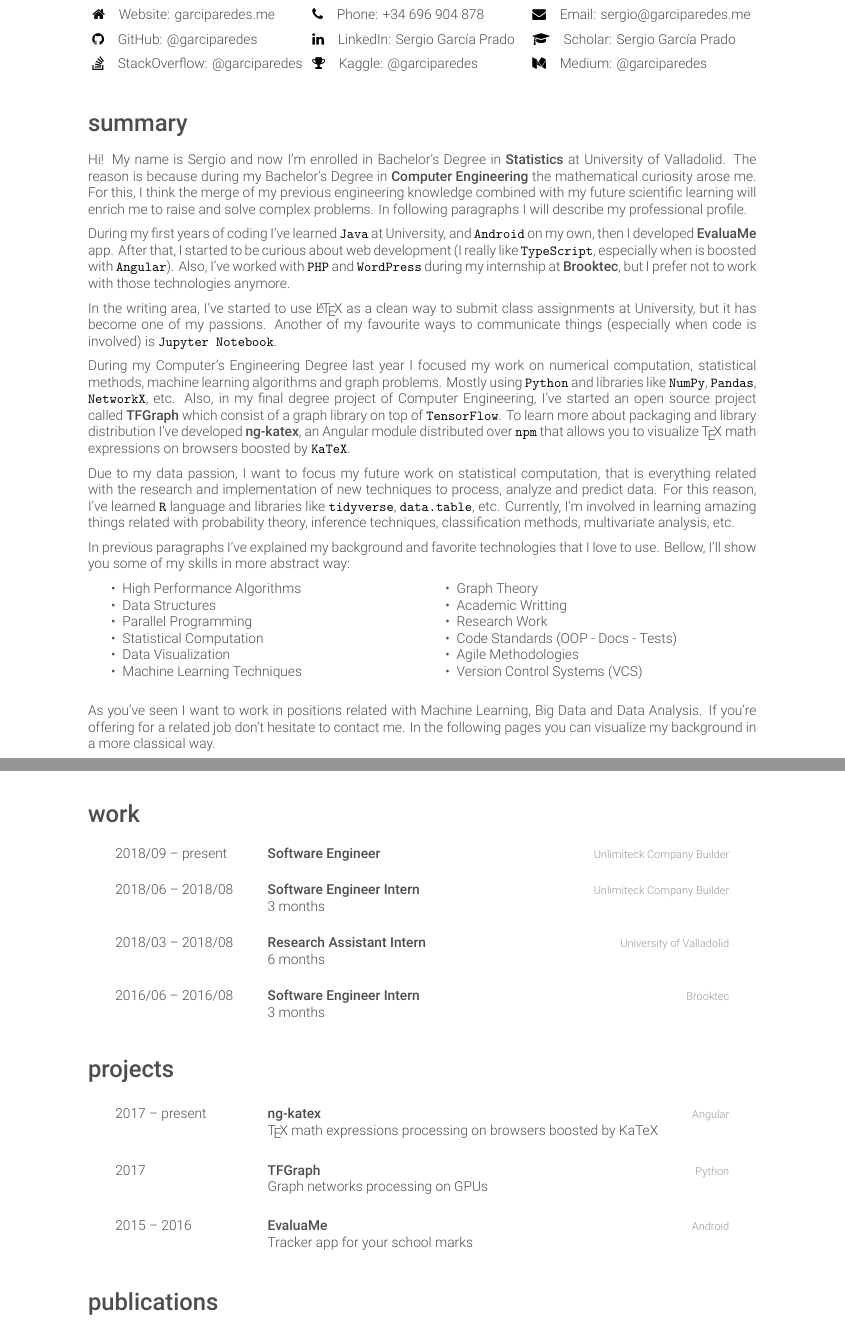
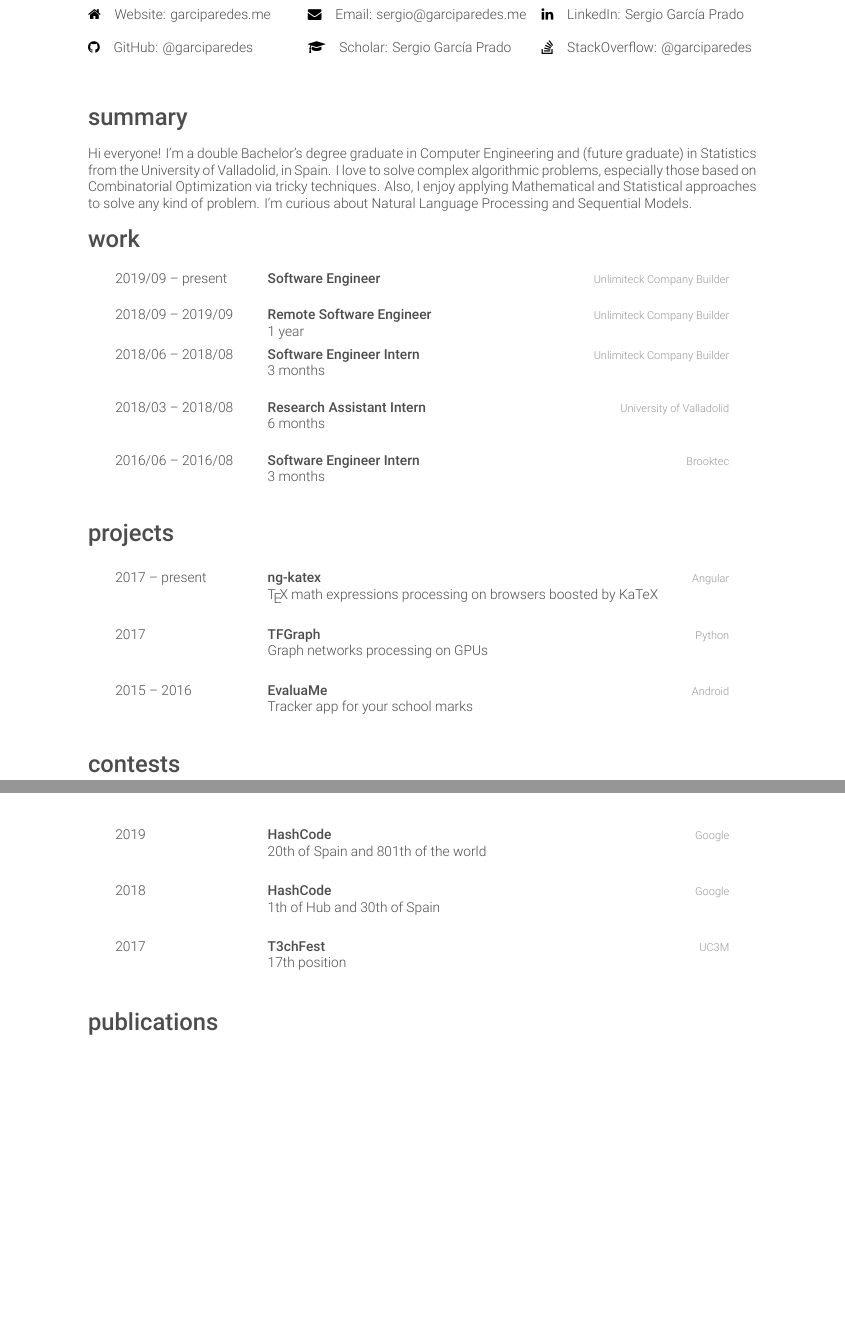
Before and after one commit to garciparedes/curriculum-vitae, a LaTeX CV (garciparedes-cv.tex): two parts of pages 1 and 2 of 4 before the commit and two parts of pages 1 and 2 of 3 after it, joined at a grey line, cut so that both start at the same text, the shorter picture padded with empty space. Compiled offline with XeLaTeX.

Commit message:
Updated style and contents of Curriculum Vitae.

```diff
--- a/garciparedes-cv.tex
+++ b/garciparedes-cv.tex
@@ -34,27 +34,20 @@
   \section{social}
 
     \begin{center}
-      \renewcommand{\arraystretch}{1.5}
-      \begin{tabular}{ p{16em} p{16em} p{16em} }
+      \renewcommand{\arraystretch}{2}
+      \begin{tabular}{ p{16em} p{17em} p{16em} }
         \myhref{https://garciparedes.me}{\faHome\quad Website: garciparedes.me}
         &
-        \myhref{tel:34696904878}{\faPhone\quad Phone: +34 696 904 878}
+        \myhref{mailto:sergio@garciparedes.me}{\faEnvelope\quad Email: sergio@garciparedes.me}
         &
-        \myhref{mailto:sergio@garciparedes.me}{\faEnvelope\quad Email: sergio@garciparedes.me}
+        \myhref{https://es.linkedin.com/in/garciparedes/en}{\faLinkedin\quad LinkedIn: Sergio García Prado}
         \\
 
         \myhref{https://github.com/garciparedes}{\faGithub\quad GitHub: @garciparedes}
         &
-        \myhref{https://es.linkedin.com/in/garciparedes/en}{\faLinkedin\quad LinkedIn: Sergio García Prado}
+        \myhref{https://scholar.google.es/citations?user=X3Mb7BAAAAAJ}{\faGraduationCap\quad Scholar: Sergio García Prado}
         &
-        \myhref{https://scholar.google.es/citations?user=X3Mb7BAAAAAJ}{\faGraduationCap\quad Scholar: Sergio García Prado}
-        \\
-
         \myhref{https://stackoverflow.com/users/3921457/garciparedes}{\faStackOverflow\quad StackOverflow: @garciparedes}
-        &
-        \myhref{https://www.kaggle.com/garciparedes}{\faTrophy\quad Kaggle: @garciparedes}
-        &
-        \myhref{https://medium.com/@garciparedes}{\faMedium\quad Medium: @garciparedes}
         \\ \\
 
       \end{tabular}
@@ -69,41 +62,6 @@
 
   \section{summary}
 
-    Hi! My name is Sergio and now I'm enrolled in Bachelor's Degree in \important{Statistics} at \UVa. The reason is because during my Bachelor's Degree in \important{Computer Engineering} the mathematical curiosity arose me. For this, I think the merge of my previous engineering knowledge combined with my future scientific learning will enrich me to raise and solve complex problems. In following paragraphs I will describe my professional profile.
-
-    During my first years of coding I've learned \texttt{Java} at University, and \texttt{Android} on my own, then I developed \important{\EvaluaMe} app. After that, I started to be curious about web development (I really like \texttt{TypeScript}, especially when is boosted with \texttt{Angular}). Also, I've worked with \texttt{PHP} and \texttt{WordPress} during my internship at \important{\Brooktec}, but I prefer not to work with those technologies anymore.
-
-    In the writing area, I've started to use \LaTeX\ as a clean way to submit class assignments at University, but it has become one of my passions. Another of my favourite ways to communicate things (especially when code is involved) is \texttt{Jupyter Notebook}.
-
-    During my Computer's Engineering Degree last year I focused my work on numerical computation, statistical methods, machine learning algorithms and graph problems. Mostly using \texttt{Python} and libraries like \texttt{NumPy}, \texttt{Pandas}, \texttt{NetworkX}, etc. Also, in my final degree project of Computer Engineering, I've started an open source project called \important{\TFGraph} which consist of a graph library  on top of \texttt{TensorFlow}. To learn more about packaging and library distribution I've developed \important{\ngkatex}, an Angular module distributed over \texttt{npm} that allows you to visualize \TeX\ math expressions on browsers boosted by \texttt{KaTeX}.
-
-    Due to my data passion, I want to focus my future work on statistical computation, that is everything related with the research and implementation of new techniques to process, analyze and predict data. For this reason, I've learned \texttt{R} language and libraries like \texttt{tidyverse}, \texttt{data.table}, etc. Currently, I'm involved in learning amazing things related with probability theory, inference techniques, classification methods, multivariate analysis, etc.
-
-    In previous paragraphs I've explained my background and favorite technologies that I love to use. Bellow, I'll show you some of my skills in more abstract way:
-
-    \noindent
-    \begin{minipage}[t]{0.5\linewidth}
-      \begin{itemize}
-      	\item{High Performance Algorithms}
-  	    \item{Data Structures}
-        \item{Parallel Programming}
-        \item{Statistical Computation}
-        \item{Data Visualization}
-        \item{Machine Learning Techniques}
-      \end{itemize}
-    \end{minipage}%
-    \begin{minipage}[t]{0.5\linewidth}
-      \begin{itemize}
-        \item{Graph Theory}
-      	\item{Academic Writting}
-        \item{Research Work}
-        \item{Code Standards (OOP - Docs - Tests)}
-        \item{Agile Methodologies}
-        \item{Version Control Systems (VCS)}
-      \end{itemize}
-    \end{minipage}
-    \par\bigskip
-
-    As you've seen I want to work in positions related with Machine Learning, Big Data and Data Analysis. If you're offering for a related job don't hesitate to contact me. In the following pages you can visualize my background in a more classical way.
+    Hi everyone! I'm a double Bachelor's degree graduate in Computer Engineering and (future graduate) in Statistics from the University of Valladolid, in Spain. I love to solve complex algorithmic problems, especially those based on Combinatorial Optimization via tricky techniques. Also, I enjoy applying Mathematical and Statistical approaches to solve any kind of problem. I'm curious about Natural Language Processing and Sequential Models.
 
 %-------------------------------------------------------------------------------
@@ -119,10 +75,16 @@
     \begin{entrylist}
 
       \entry
-      {2018/09 -- present}
+      {2019/09 -- present}
       {Software Engineer}
       {\Unlimiteck}
       {}
+
+      \entry
+      {2018/09 -- 2019/09}
+      {Remote Software Engineer}
+      {\Unlimiteck}
+      {1 year}
 
       \entry
       {2018/06 -- 2018/08}
@@ -180,6 +142,37 @@
 
 %-------------------------------------------------------------------------------
 
+%-------------------------------------------------------------------------------
+%	CONTESTS SECTION
+%-------------------------------------------------------------------------------
+
+  \section{contests}
+
+    \begin{entrylist}
+
+      \entry
+      {2019}
+      {HashCode}
+      {Google}
+      {20th of Spain and 801th of the world}
+
+      \\
+      \entry
+      {2018}
+      {HashCode}
+      {Google}
+      {1th of Hub and 30th of Spain}
+
+      \\
+      \entry
+      {2017}
+      {T3chFest}
+      {UC3M}
+      {17th position}
+
+    \end{entrylist}
+
+%-------------------------------------------------------------------------------
 
 %-------------------------------------------------------------------------------
 %	PUBLICATIONS SECTION
```
Also changed, not shown: garciparedes-cv.pdf, garciparedes-cv.tex (14 more changed lines).
